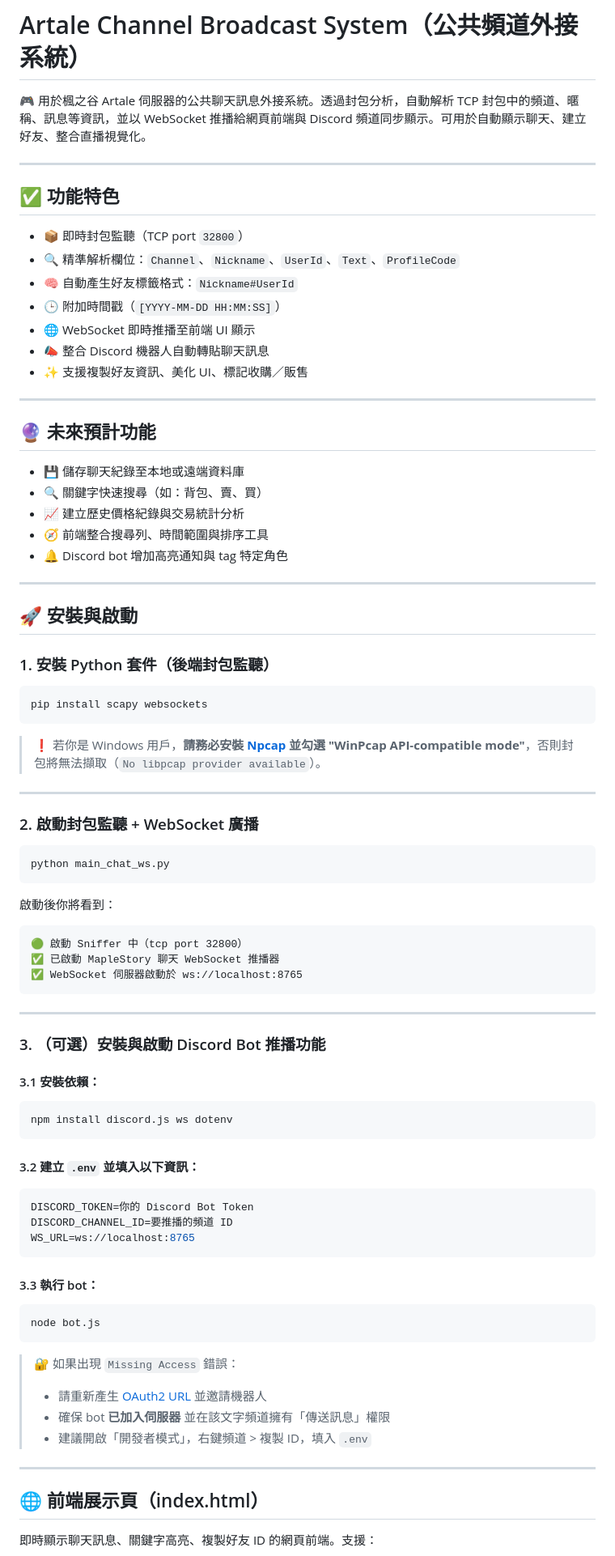
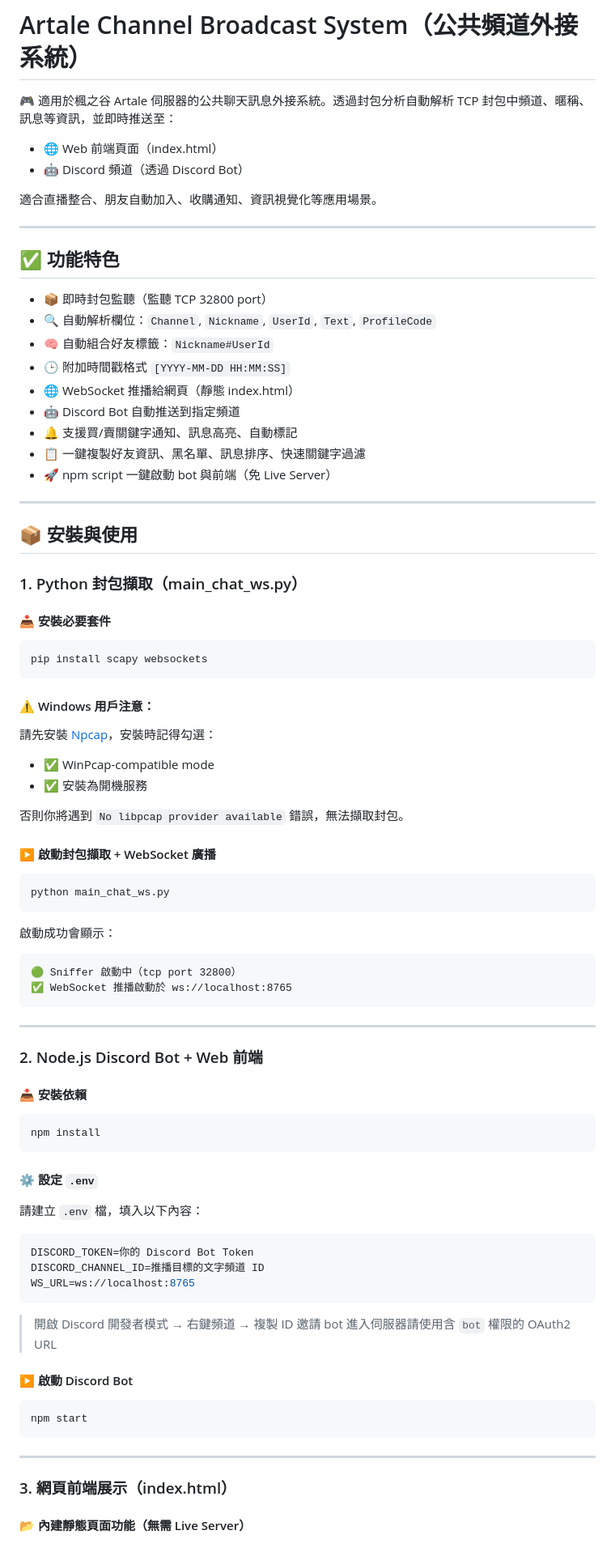
Before and after one commit to steve07s/Artale-Channel-Broadcast-System, a Markdown page: README.md, the part around the change printed below. Shown: that part at 81% size. Drawn GitHub-style.

Commit message:
update reamdme

`````diff
--- a/README.md
+++ b/README.md
@@ -1,90 +1,92 @@
 # Artale Channel Broadcast System（公共頻道外接系統）
 
-🎮 用於楓之谷 Artale 伺服器的公共聊天訊息外接系統。透過封包分析，自動解析 TCP 封包中的頻道、暱稱、訊息等資訊，並以 WebSocket 推播給網頁前端與 Discord 頻道同步顯示。可用於自動顯示聊天、建立好友、整合直播視覺化。
+🎮 適用於楓之谷 Artale 伺服器的公共聊天訊息外接系統。透過封包分析自動解析 TCP 封包中頻道、暱稱、訊息等資訊，並即時推送至：
+
+- 🌐 Web 前端頁面（index.html）
+- 🤖 Discord 頻道（透過 Discord Bot）
+
+適合直播整合、朋友自動加入、收購通知、資訊視覺化等應用場景。
 
 ---
 
 ## ✅ 功能特色
 
-- 📦 即時封包監聽（TCP port `32800`）
-- 🔍 精準解析欄位：`Channel`、`Nickname`、`UserId`、`Text`、`ProfileCode`
-- 🧠 自動產生好友標籤格式：`Nickname#UserId`
-- 🕒 附加時間戳（`[YYYY-MM-DD HH:MM:SS]`）
-- 🌐 WebSocket 即時推播至前端 UI 顯示
-- 📣 整合 Discord 機器人自動轉貼聊天訊息
-- ✨ 支援複製好友資訊、美化 UI、標記收購／販售
+- 📦 即時封包監聽（監聽 TCP 32800 port）
+- 🔍 自動解析欄位：`Channel`, `Nickname`, `UserId`, `Text`, `ProfileCode`
+- 🧠 自動組合好友標籤：`Nickname#UserId`
+- 🕒 附加時間戳格式 `[YYYY-MM-DD HH:MM:SS]`
+- 🌐 WebSocket 推播給網頁（靜態 index.html）
+- 🤖 Discord Bot 自動推送到指定頻道
+- 🔔 支援買/賣關鍵字通知、訊息高亮、自動標記
+- 📋 一鍵複製好友資訊、黑名單、訊息排序、快速關鍵字過濾
+- 🚀 npm script 一鍵啟動 bot 與前端（免 Live Server）
 
 ---
 
-## 🔮 未來預計功能
+## 📦 安裝與使用
 
-- 💾 儲存聊天紀錄至本地或遠端資料庫
-- 🔍 關鍵字快速搜尋（如：背包、賣、買）
-- 📈 建立歷史價格紀錄與交易統計分析
-- 🧭 前端整合搜尋列、時間範圍與排序工具
-- 🔔 Discord bot 增加高亮通知與 tag 特定角色
+### 1. Python 封包擷取（main_chat_ws.py）
 
----
-
-## 🚀 安裝與啟動
-
-### 1. 安裝 Python 套件（後端封包監聽）
+#### 📥 安裝必要套件
 
 ```bash
 pip install scapy websockets
 ````
 
-> ❗ 若你是 Windows 用戶，**請務必安裝 [Npcap](https://nmap.org/npcap/) 並勾選 "WinPcap API-compatible mode"**，否則封包將無法擷取（`No libpcap provider available`）。
+#### ⚠ Windows 用戶注意：
 
----
+請先安裝 [Npcap](https://nmap.org/npcap/)，安裝時記得勾選：
 
-### 2. 啟動封包監聽 + WebSocket 廣播
+* ✅ WinPcap-compatible mode
+* ✅ 安裝為開機服務
+
+否則你將遇到 `No libpcap provider available` 錯誤，無法擷取封包。
+
+#### ▶ 啟動封包擷取 + WebSocket 廣播
 
 ```bash
 python main_chat_ws.py
 ```
 
-啟動後你將看到：
+啟動成功會顯示：
 
 ```
-🟢 啟動 Sniffer 中（tcp port 32800）
-✅ 已啟動 MapleStory 聊天 WebSocket 推播器
-✅ WebSocket 伺服器啟動於 ws://localhost:8765
+🟢 Sniffer 啟動中（tcp port 32800）
+✅ WebSocket 推播啟動於 ws://localhost:8765
 ```
 
 ---
 
-### 3. （可選）安裝與啟動 Discord Bot 推播功能
+### 2. Node.js Discord Bot + Web 前端
 
-#### 3.1 安裝依賴：
+#### 📥 安裝依賴
 
 ```bash
-npm install discord.js ws dotenv
+npm install
 ```
 
-#### 3.2 建立 `.env` 並填入以下資訊：
+#### ⚙ 設定 `.env`
+
+請建立 `.env` 檔，填入以下內容：
 
 ```env
 DISCORD_TOKEN=你的 Discord Bot Token
-DISCORD_CHANNEL_ID=要推播的頻道 ID
+DISCORD_CHANNEL_ID=推播目標的文字頻道 ID
 WS_URL=ws://localhost:8765
 ```
 
-#### 3.3 執行 bot：
+> 開啟 Discord 開發者模式 → 右鍵頻道 → 複製 ID
+> 邀請 bot 進入伺服器請使用含 `bot` 權限的 OAuth2 URL
+
+#### ▶ 啟動 Discord Bot
 
 ```bash
-node bot.js
+npm start
 ```
-
-> 🔐 如果出現 `Missing Access` 錯誤：
->
-> * 請重新產生 [OAuth2 URL](https://discord.com/developers/applications) 並邀請機器人
-> * 確保 bot **已加入伺服器** 並在該文字頻道擁有「傳送訊息」權限
-> * 建議開啟「開發者模式」，右鍵頻道 > 複製 ID，填入 `.env`
 
 ---
 
-## 🌐 前端展示頁（index.html）
+### 3. 網頁前端展示（index.html）
 
-即時顯示聊天訊息、關鍵字高亮、複製好友 ID 的網頁前端。支援：
+#### 📂 內建靜態頁面功能（無需 Live Server）
 
`````
Also changed, not shown: other parts of README.md (+33 -17 lines).
